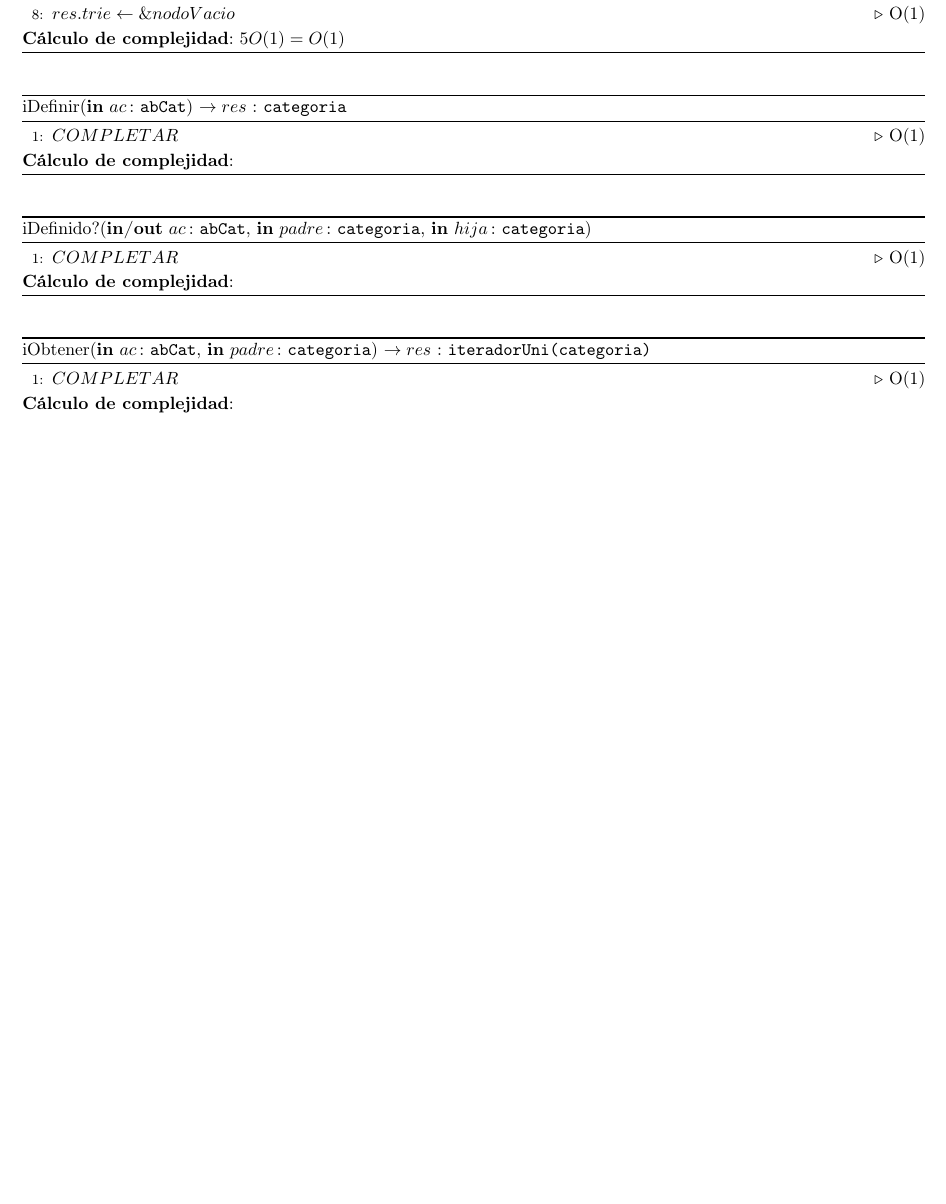
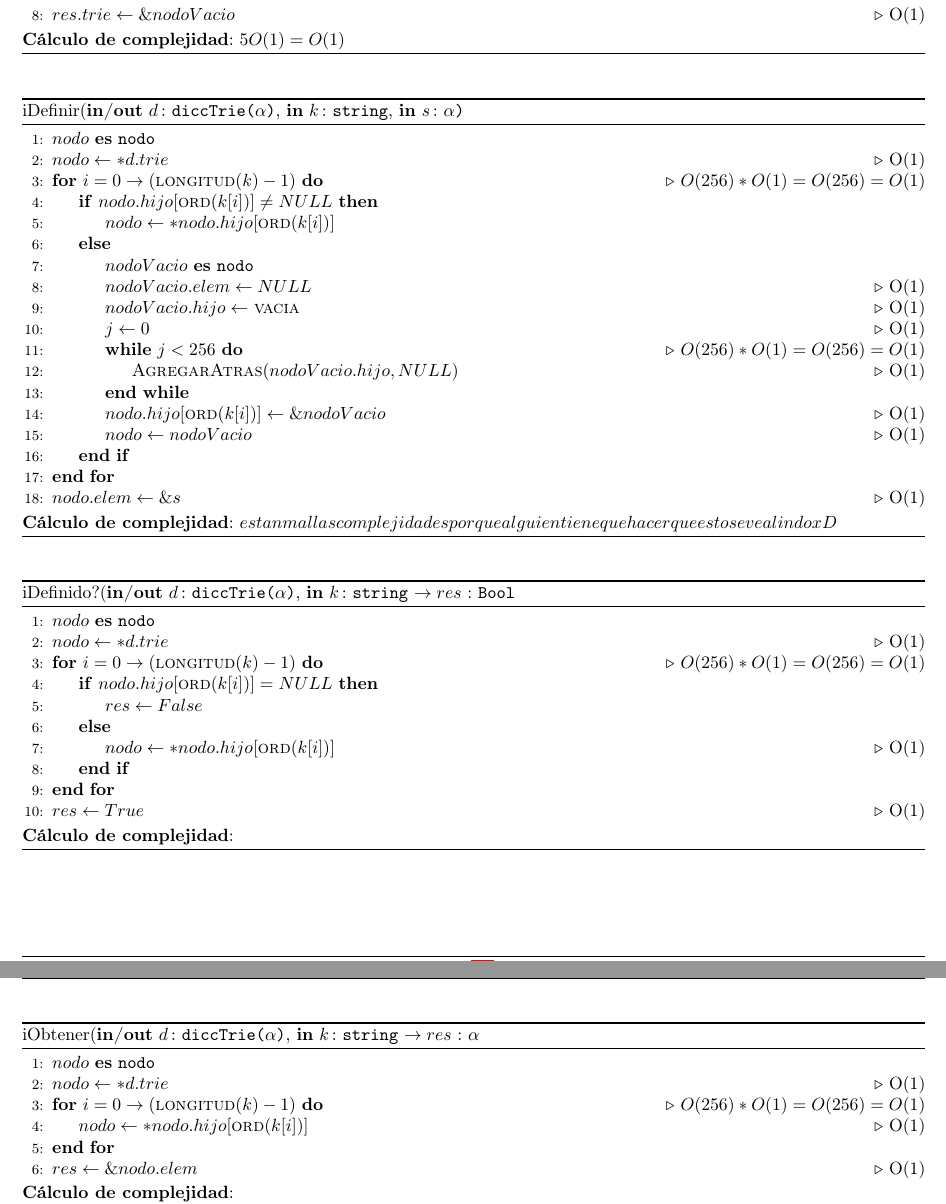
Before and after one commit to sizcovich/TPs-AlgoritmosII, a LaTeX document (tp2/main.tex): part of page 4 of 14 before the commit and two parts of pages 4 and 5 of 15 after it, the two joined at a grey line, cut so that both start at the same text, the shorter picture padded with empty space. Compiled offline with pdfLaTeX.

Commit message:
listo los algoritmos del dicctrie faltaria ver que sean lindos y las complejidades

```diff
--- a/tp2/main.tex
+++ b/tp2/main.tex
@@ -271,25 +271,56 @@
 \end{algorithm}
 
 \begin{algorithm}[H]
-\caption*{iDefinir(\In{ac}{abCat}) $\DRef res$ : \TipoVariable{categoria}}
+\caption*{iDefinir(\Inout{d}{diccTrie($\alpha$)}, \In {k}{string}, \In{s}{$\alpha$)}}
 \begin{algorithmic}[1]
-	\State $COMPLETAR$ \Comment{O(1)}
+	\var{nodo}{nodo}
+	\State $nodo \gets *d.trie$\Comment{O(1)}
+	\For {$i = 0 \to (\Call{longitud}{k} - 1)$}\Comment{$O(256)* O(1) = O(256) = O(1)$}
+    	\If{$nodo.hijo[\Call{ord}{k[i]}] \neq NULL$}
+			\State $nodo \gets *nodo.hijo[\Call{ord}{k[i]}]$
+		\Else
+			\var{nodoVacio}{nodo}
+			\State $nodoVacio.elem \gets NULL$ \Comment{O(1)}
+			\State $nodoVacio.hijo \gets$ \Call{vacia}{} \Comment{O(1)}
+			\State $j \gets 0$\Comment{O(1)}
+			\While{$j < 256$}\Comment{$O(256)* O(1) = O(256) = O(1)$}
+    			\State \Call{AgregarAtras}{$nodoVacio.hijo, NULL$}\Comment{O(1)}
+			\EndWhile
+			\State $nodo.hijo[\Call{ord}{k[i]}] \gets \&nodoVacio$\Comment{O(1)}
+			\State $nodo \gets nodoVacio$ \Comment{O(1)}
+		\EndIf
+	\EndFor
+	\State $nodo.elem \gets \&s$ \Comment{O(1)}
+\end{algorithmic}
+\textbf{C\'alculo de complejidad}: $estan mal las complejidades porque alguien tiene que hacer que esto se vea lindo xD$
+\end{algorithm}
+
+\begin{algorithm}[H]
+\caption*{iDefinido?(\Inout{d}{diccTrie($\alpha$)}, \In{k}{string} $\DRef res$ : \TipoVariable{Bool}}
+\begin{algorithmic}[1]
+	\var{nodo}{nodo}
+	\State $nodo \gets *d.trie$\Comment{O(1)}
+	\For {$i = 0 \to (\Call{longitud}{k} - 1)$}\Comment{$O(256)* O(1) = O(256) = O(1)$}
+    	\If{$nodo.hijo[\Call{ord}{k[i]}] = NULL$}
+			\State $res \gets False$
+		\Else
+			\State $nodo \gets *nodo.hijo[\Call{ord}{k[i]}]$\Comment{O(1)}
+		\EndIf
+	\EndFor
+	\State $res \gets True$\Comment{O(1)}
 \end{algorithmic}
 \textbf{C\'alculo de complejidad}:
 \end{algorithm}
 
 \begin{algorithm}[H]
-\caption*{iDefinido?(\Inout{ac}{abCat}, \In{padre}{categoria}, \In{hija}{categoria})}
+\caption*{iObtener(\Inout{d}{diccTrie($\alpha$)}, \In{k}{string} $\DRef res$ : \TipoVariable{$\alpha$}}
 \begin{algorithmic}[1]
-	\State $COMPLETAR$ \Comment{O(1)}
-\end{algorithmic}
-\textbf{C\'alculo de complejidad}:
-\end{algorithm}
-
-\begin{algorithm}[H]
-\caption*{iObtener(\In{ac}{abCat}, \In{padre}{categoria}) $\DRef res$ : \TipoVariable{iteradorUni(categoria)}}
-\begin{algorithmic}[1]
-	\State $COMPLETAR$ \Comment{O(1)}
+	\var{nodo}{nodo}
+	\State $nodo \gets *d.trie$\Comment{O(1)}
+	\For {$i = 0 \to (\Call{longitud}{k} - 1)$}\Comment{$O(256)* O(1) = O(256) = O(1)$}
+    	\State $nodo \gets *nodo.hijo[\Call{ord}{k[i]}]$\Comment{O(1)}
+	\EndFor
+	\State $res \gets \&nodo.elem$\Comment{O(1)}
 \end{algorithmic}
 \textbf{C\'alculo de complejidad}:
 \end{algorithm}
```
Also changed, not shown: tp2/main.tex (6 more changed lines).
